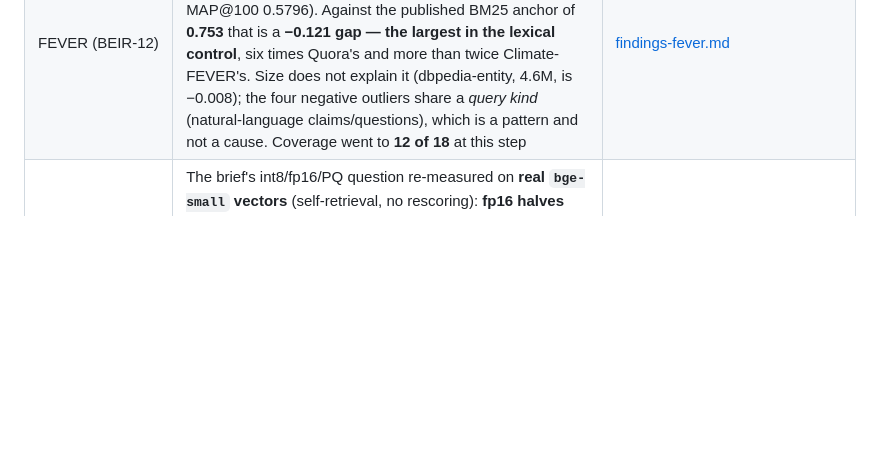
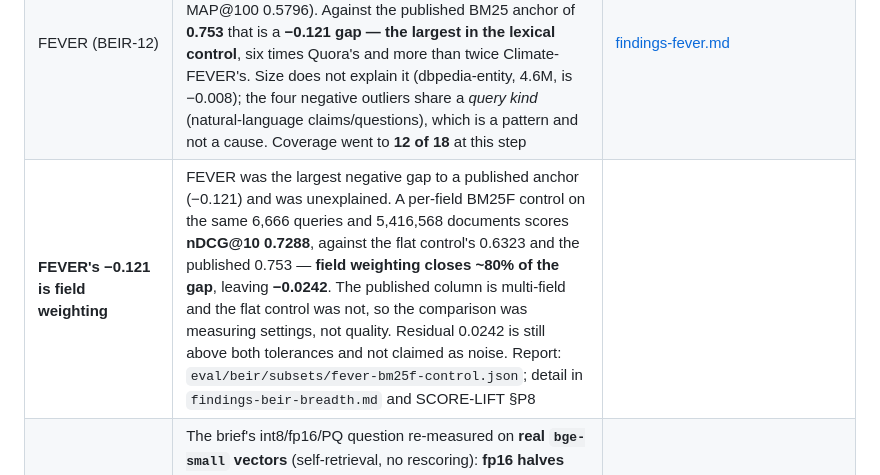
Before and after one commit to thread3d/laya-rag, a Markdown page: docs/FINDINGS.md, the part around the change. GitHub-like rendering; blank space fills up the shorter version.

Commit message:
docs(findings): index the FEVER field-weighting result
Every measured result gets a row in docs/FINDINGS.md, and this one belongs there: FEVER's -0.121 was the largest negative gap
to a published anchor and is now ~80% explained by field weighting (0.7288 against the flat control's 0.6323, published
0.753), leaving -0.0242 which is still above both tolerances and not claimed as noise.

Points at the report and the two longer write-ups, so the number is traceable from the index alone.

Suite 1,752 passed.

```diff
--- a/docs/FINDINGS.md
+++ b/docs/FINDINGS.md
@@ -26,6 +26,7 @@ are what stops the next pass from re-trying them.
 | 2WikiMultiHopQA | 12,576 dev questions over the 56,651-paragraph distractor pool: **Hits@10 0.9927 but MAP@10 0.5037** for BM25 — the gold is found and the order is where the score goes. A retrieval-trained bi-encoder beats the lexical arm (**+0.0186 MAP@10**) and RRF fusion adds again (**+0.0300**, all p<0.0001). **The coverage objective does not travel**: the set-coverage rule and its quota variant are **significantly worse** than the fused order handed to them (**−0.0046** and **−0.0056** MAP@10, both p<0.0001) while preserving Hits@4 — so the MuSiQue failure is not idiosyncratic (MultiHop-RAG won, MuSiQue −0.0109, 2Wiki −0.0046/−0.0056) | [findings-2wiki.md](findings-2wiki.md) |
 | HotpotQA, full query set | The 600-query subset estimate is retired: the full **7,405** queries read **nDCG@10 0.6352** (Recall@10 0.6602, **MRR@10 0.8065**, MAP@100 0.5517) against a published 0.603 — **+0.032**. The estimate (0.6365, +0.034) was accurate to 0.0013, but `tools/compare_more.py` did not retire it; seeded estimates are now a **fallback** that a full report supersedes. Coverage is unchanged at 12 of 18 (the subset had already counted HotpotQA) | [findings-hotpotqa-full.md](findings-hotpotqa-full.md) |
 | FEVER (BEIR-12) | The second "blocked/unstaged" 5.4M corpus is measured: 5,416,568 documents, all **6,666** queries, lexical-only **nDCG@10 0.6323** (Recall@10 0.7846, MRR@10 0.6022, MAP@100 0.5796). Against the published BM25 anchor of **0.753** that is a **−0.121 gap — the largest in the lexical control**, six times Quora's and more than twice Climate-FEVER's. Size does not explain it (dbpedia-entity, 4.6M, is −0.008); the four negative outliers share a *query kind* (natural-language claims/questions), which is a pattern and not a cause. Coverage went to **12 of 18** at this step | [findings-fever.md](findings-fever.md) |
+| **FEVER's −0.121 is field weighting** | FEVER was the largest negative gap to a published anchor (−0.121) and was unexplained. A per-field BM25F control on the same 6,666 queries and 5,416,568 documents scores **nDCG@10 0.7288**, against the flat control's 0.6323 and the published 0.753 — **field weighting closes ~80% of the gap**, leaving **−0.0242**. The published column is multi-field and the flat control was not, so the comparison was measuring settings, not quality. Residual 0.0242 is still above both tolerances and not claimed as noise. Report: `eval/beir/subsets/fever-bm25f-control.json`; detail in `findings-beir-breadth.md` and SCORE-LIFT §P8 |
 | Quantization on the shipped encoder | The brief's int8/fp16/PQ question re-measured on **real `bge-small` vectors** (self-retrieval, no rescoring): **fp16 halves the index at zero measured recall change**; **int8 is 3.8× smaller for −0.66 (scidocs) / −1.36 (fiqa) recall@10**; **PQ m=48/8-bit is 22–32× smaller for 31–41 points lost**. Caveat: the engine's shipped ANN path is IVF-PQ **with `rescore 500`**, measured at 0.998 recall — the PQ row is the raw codec, not the pipeline | [findings-quantization-probe.md](findings-quantization-probe.md) |
 | Climate-FEVER (BEIR-11) | A corpus the audit listed **blocked/unstaged** is measured: 5,416,593 documents, 1,535 queries, lexical-only (`bm25-engine`) **nDCG@10 0.1610** (Recall@10 0.2093, MRR@10 0.2139, MAP@100 0.1198). The run resumed from a 941-query checkpoint and finished in ~**34 min**, so the "~6 h per corpus" framing was pessimistic. Against the published BM25 anchor of **0.213** it is a **−0.052 gap**, second-largest in the lexical control after FEVER; that control now counts **12 corpora** (8 within ±0.02) | [findings-climate-fever.md](findings-climate-fever.md) |
 | Retrieval pool shape (in-engine) | Pool *completeness* needs qrels and stays in `multihop_diagnostics`, but the engine now reports the pool's **shape** on every query: `requested`/`searched`/`deepened` (whether a filter forced a deeper fetch), the dense/lexical/sparse contributions, and the fused `candidates`. Surfaced in `QueryResult.as_dict`, `QueryResponse` and CLI JSON | [findings-pool-shape.md](findings-pool-shape.md) |
```
